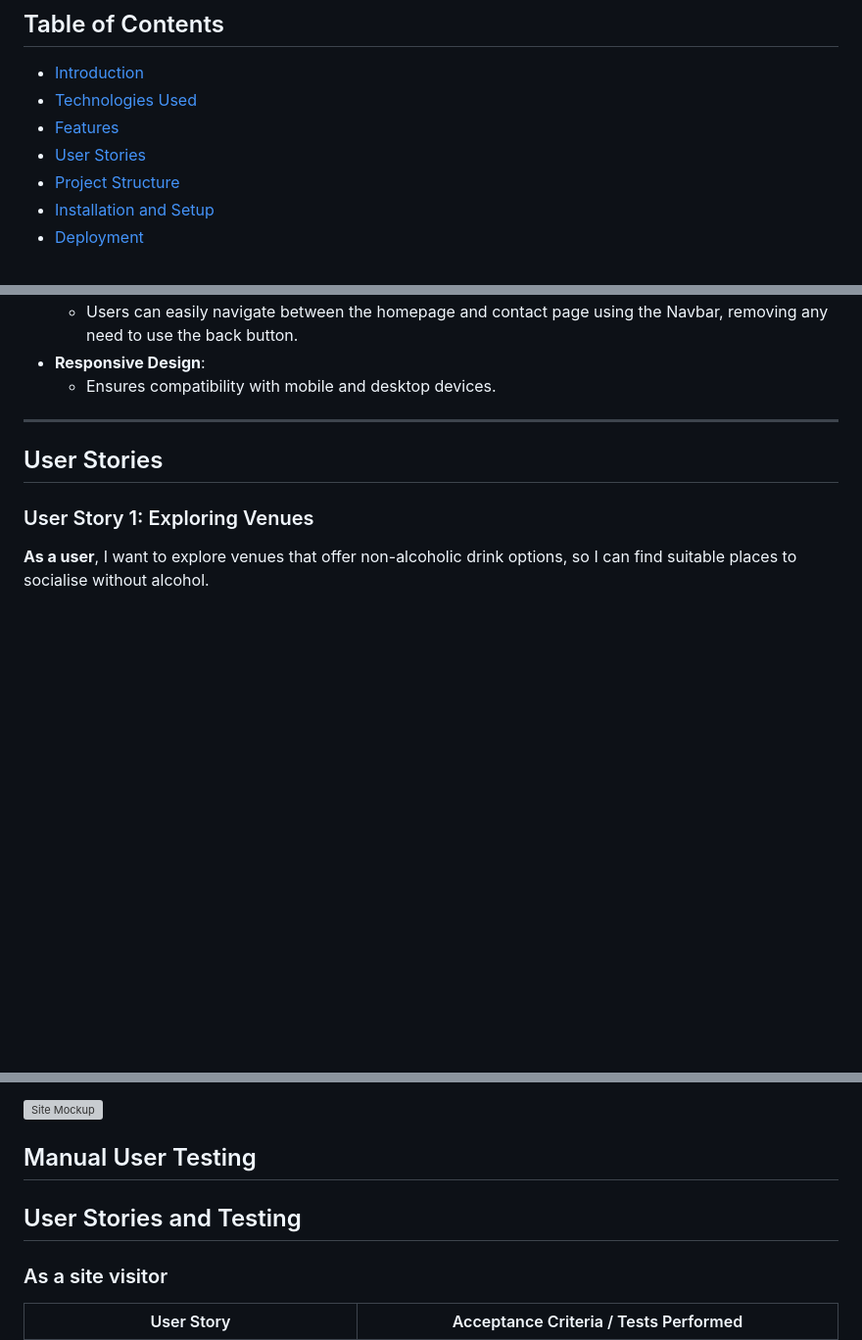
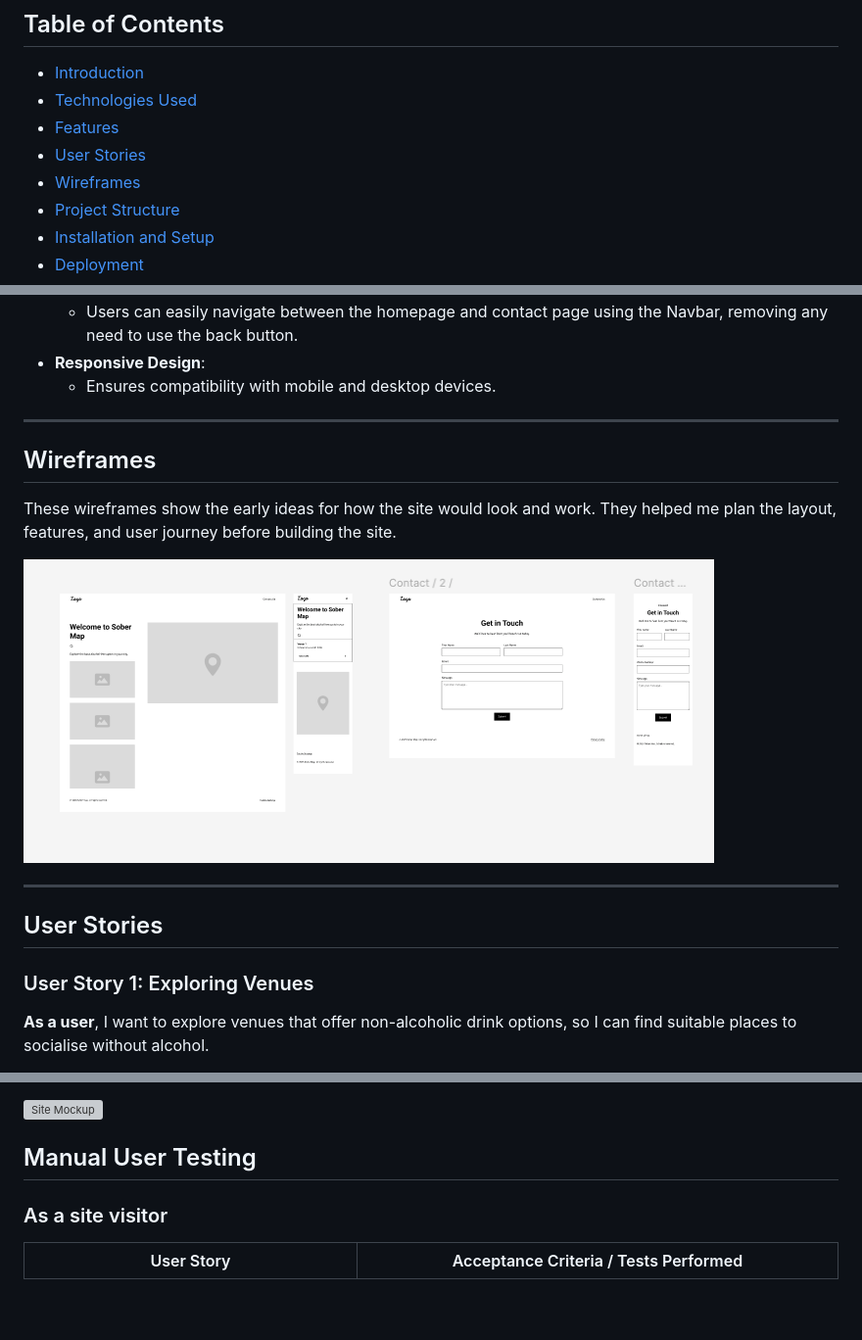
Before and after one commit to shipleyux/sober-map, a Markdown page: README.md, 3 parts joined by grey strips. Shown: that part at 98% size. Rendered like a GitHub page; pictures changed too: assets/wireframes.png (added); blank space fills up the shorter version; grey boxes are pictures that could not be loaded.

```diff
--- a/README.md
+++ b/README.md
@@ -5,6 +5,7 @@
 - [Technologies Used](#technologies-used)
 - [Features](#features)
 - [User Stories](#user-stories)
+- [Wireframes](#wireframes)
 - [Project Structure](#project-structure)
 - [Installation and Setup](#installation-and-setup)
 - [Deployment](#deployment)
@@ -53,6 +54,13 @@ The project is built using **HTML5**, **CSS3**, **Bootstrap**, and **JavaScript*
   - Users can easily navigate between the homepage and contact page using the Navbar, removing any need to use the back button.
 - **Responsive Design**:
   - Ensures compatibility with mobile and desktop devices.
+
+---
+
+## Wireframes
+These wireframes show the early ideas for how the site would look and work. They helped me plan the layout, features, and user journey before building the site.
+
+![Site Mockup](assets/wireframes.png)
 
 ---
 
@@ -189,7 +197,7 @@ Errors Found
 
 ## Manual User Testing
 
-## User Stories and Testing
+
 
 ### As a site visitor
 
```
